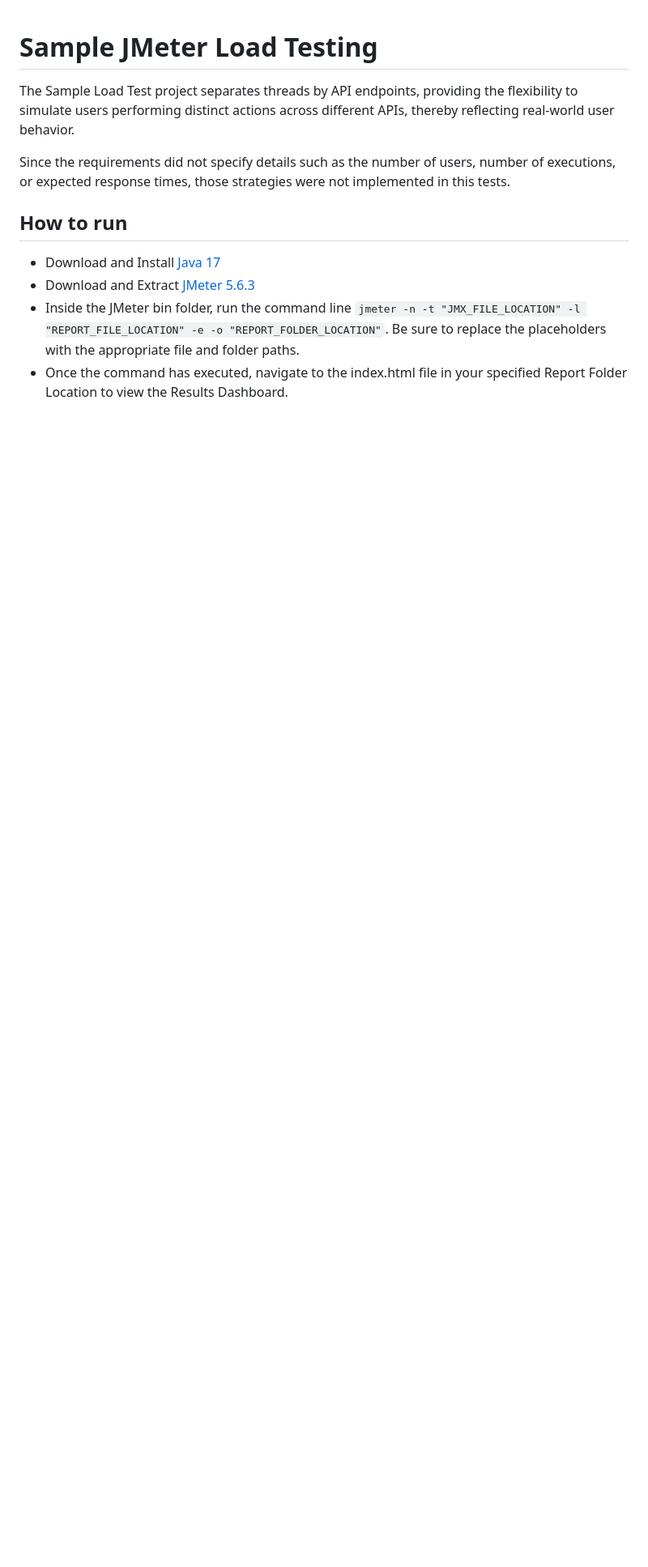
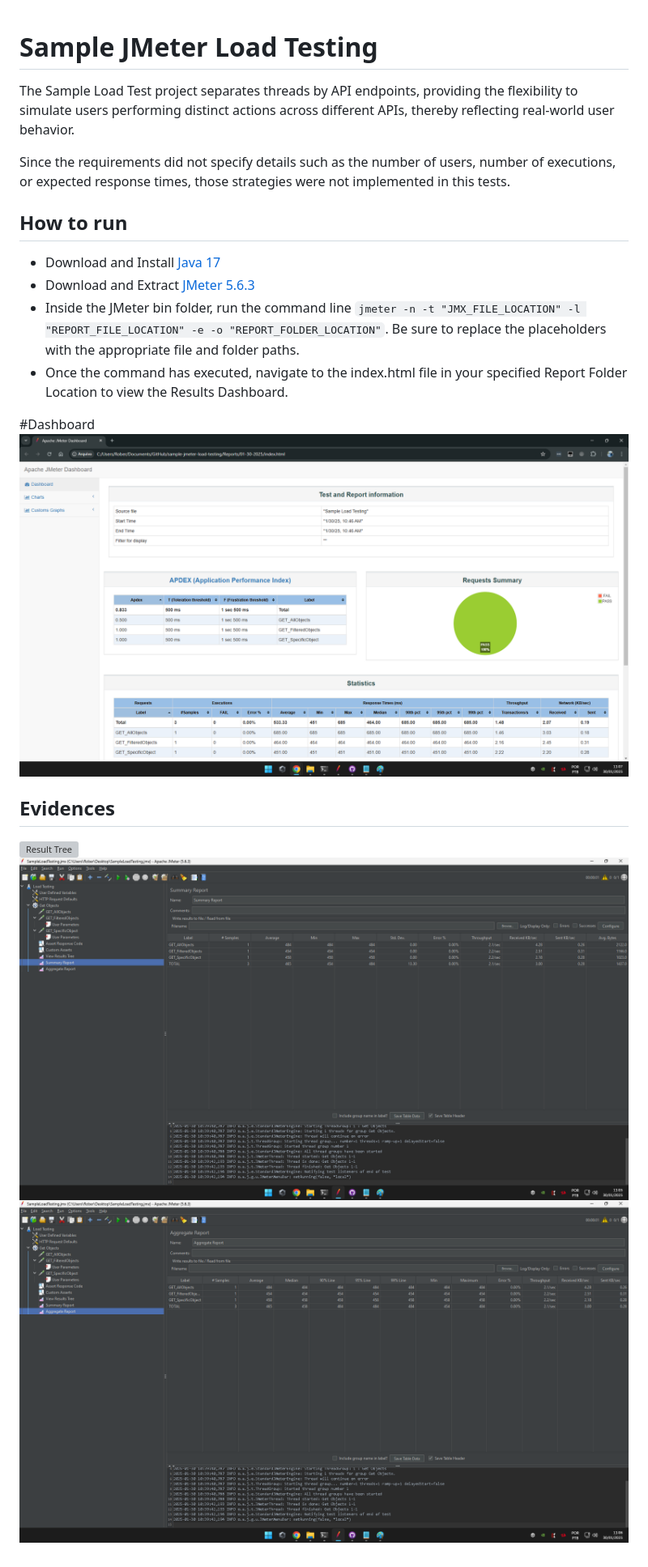
Before and after one commit to RobertoPegoraro/sample-jmeter-load-testing, a Markdown page: README.md, the part around the change. Shown: that part at 81% size. Drawn GitHub-style; pictures changed too: images/aggregate.png (added), images/dashboard.png (added), images/summary.png (added); blank space fills up the shorter version; grey boxes are pictures that could not be loaded.

Commit message:
Adding Images

````diff
--- a/README.md
+++ b/README.md
@@ -10,3 +10,11 @@ Since the requirements did not specify details such as the number of users, numb
 * Download and Extract [JMeter 5.6.3](https://jmeter.apache.org/download_jmeter.cgi)
 * Inside the JMeter bin folder, run the command line ```jmeter -n -t "JMX_FILE_LOCATION" -l "REPORT_FILE_LOCATION" -e -o "REPORT_FOLDER_LOCATION"```. Be sure to replace the placeholders with the appropriate file and folder paths.
 * Once the command has executed, navigate to the index.html file in your specified Report Folder Location to view the Results Dashboard.
+
+#Dashboard
+![Dashboard](./images/dashboard.png)
+
+## Evidences
+![Result Tree](./images/resulttree.png)
+![Summary Report](./images/summary.png)
+![Aggregate Report](./images/aggregate.png)
````
Also changed, not shown: images/resultTree.png (added).
